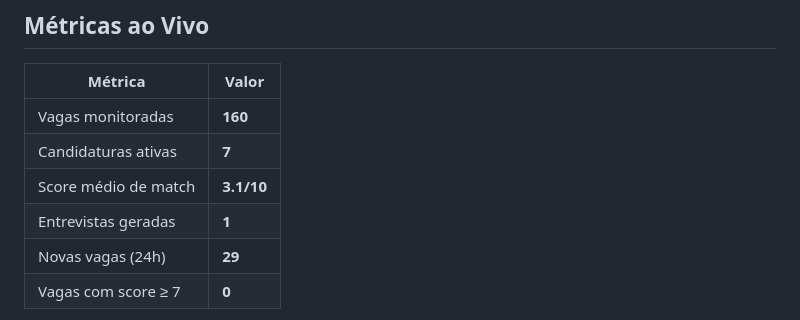
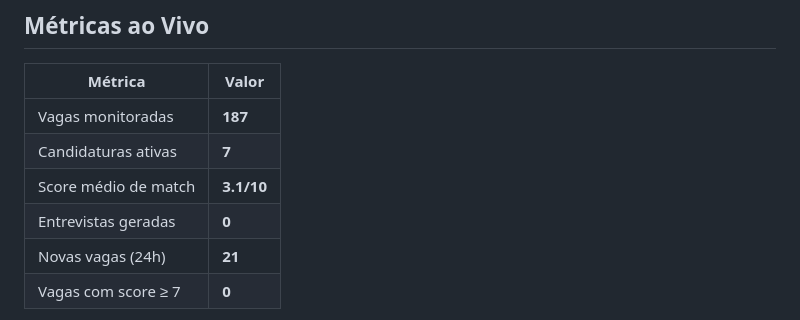
Before and after one commit to marciobarbarulo10-oss/job-monitoring-agent, a Markdown page: README.md, the part around one of its changes. GitHub-like rendering.

Commit message:
chore: update stats 2026-04-30 — 0 stars

```diff
--- a/README.md
+++ b/README.md
@@ -229,10 +229,10 @@ usa keyword matching do `config/profile.py` como fallback.
 
 | Métrica | Valor |
 |---------|-------|
-| Vagas monitoradas | **160** |
+| Vagas monitoradas | **187** |
 | Candidaturas ativas | **7** |
 | Score médio de match | **3.1/10** |
-| Entrevistas geradas | **1** |
-| Novas vagas (24h) | **29** |
+| Entrevistas geradas | **0** |
+| Novas vagas (24h) | **21** |
 | Vagas com score ≥ 7 | **0** |
 
```
Also changed, not shown: other parts of README.md (+1 -1 lines).
